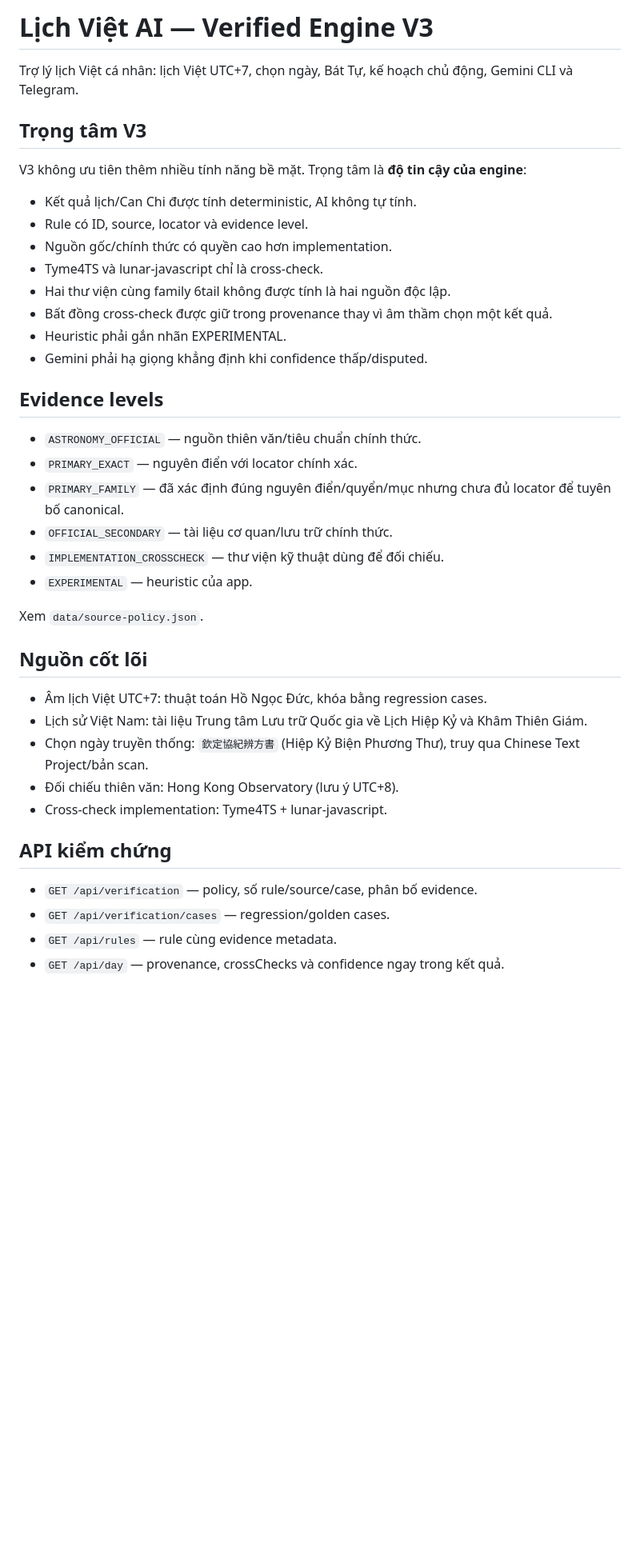
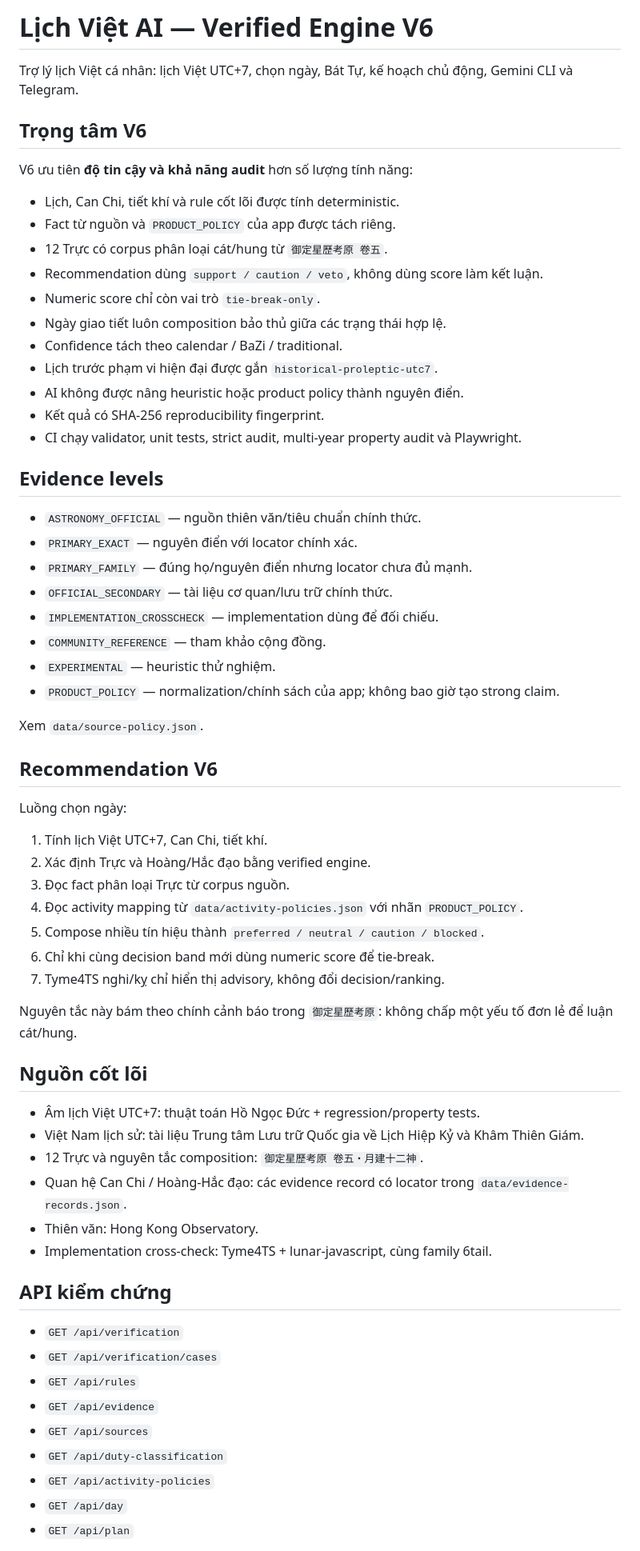
Before and after one commit to eddyvn98/LichViet-AI, a Markdown page: README.md, the part around one of its changes. Shown at 80% size. Drawn GitHub-style; blank space fills up the shorter version.

Commit message:
docs: rewrite README for verified engine v6

```diff
--- a/README.md
+++ b/README.md
@@ -1,43 +1,68 @@
-# Lịch Việt AI — Verified Engine V3
+# Lịch Việt AI — Verified Engine V6
 
 Trợ lý lịch Việt cá nhân: lịch Việt UTC+7, chọn ngày, Bát Tự, kế hoạch chủ động, Gemini CLI và Telegram.
 
-## Trọng tâm V3
+## Trọng tâm V6
 
-V3 không ưu tiên thêm nhiều tính năng bề mặt. Trọng tâm là **độ tin cậy của engine**:
+V6 ưu tiên **độ tin cậy và khả năng audit** hơn số lượng tính năng:
 
-- Kết quả lịch/Can Chi được tính deterministic, AI không tự tính.
-- Rule có ID, source, locator và evidence level.
-- Nguồn gốc/chính thức có quyền cao hơn implementation.
-- Tyme4TS và lunar-javascript chỉ là cross-check.
-- Hai thư viện cùng family 6tail không được tính là hai nguồn độc lập.
-- Bất đồng cross-check được giữ trong provenance thay vì âm thầm chọn một kết quả.
-- Heuristic phải gắn nhãn EXPERIMENTAL.
-- Gemini phải hạ giọng khẳng định khi confidence thấp/disputed.
+- Lịch, Can Chi, tiết khí và rule cốt lõi được tính deterministic.
+- Fact từ nguồn và `PRODUCT_POLICY` của app được tách riêng.
+- 12 Trực có corpus phân loại cát/hung từ `御定星歷考原 卷五`.
+- Recommendation dùng `support / caution / veto`, không dùng score làm kết luận.
+- Numeric score chỉ còn vai trò `tie-break-only`.
+- Ngày giao tiết luôn composition bảo thủ giữa các trạng thái hợp lệ.
+- Confidence tách theo calendar / BaZi / traditional.
+- Lịch trước phạm vi hiện đại được gắn `historical-proleptic-utc7`.
+- AI không được nâng heuristic hoặc product policy thành nguyên điển.
+- Kết quả có SHA-256 reproducibility fingerprint.
+- CI chạy validator, unit tests, strict audit, multi-year property audit và Playwright.
 
 ## Evidence levels
 
 - `ASTRONOMY_OFFICIAL` — nguồn thiên văn/tiêu chuẩn chính thức.
 - `PRIMARY_EXACT` — nguyên điển với locator chính xác.
-- `PRIMARY_FAMILY` — đã xác định đúng nguyên điển/quyển/mục nhưng chưa đủ locator để tuyên bố canonical.
+- `PRIMARY_FAMILY` — đúng họ/nguyên điển nhưng locator chưa đủ mạnh.
 - `OFFICIAL_SECONDARY` — tài liệu cơ quan/lưu trữ chính thức.
-- `IMPLEMENTATION_CROSSCHECK` — thư viện kỹ thuật dùng để đối chiếu.
-- `EXPERIMENTAL` — heuristic của app.
+- `IMPLEMENTATION_CROSSCHECK` — implementation dùng để đối chiếu.
+- `COMMUNITY_REFERENCE` — tham khảo cộng đồng.
+- `EXPERIMENTAL` — heuristic thử nghiệm.
+- `PRODUCT_POLICY` — normalization/chính sách của app; không bao giờ tạo strong claim.
 
 Xem `data/source-policy.json`.
 
+## Recommendation V6
+
+Luồng chọn ngày:
+
+1. Tính lịch Việt UTC+7, Can Chi, tiết khí.
+2. Xác định Trực và Hoàng/Hắc đạo bằng verified engine.
+3. Đọc fact phân loại Trực từ corpus nguồn.
+4. Đọc activity mapping từ `data/activity-policies.json` với nhãn `PRODUCT_POLICY`.
+5. Compose nhiều tín hiệu thành `preferred / neutral / caution / blocked`.
+6. Chỉ khi cùng decision band mới dùng numeric score để tie-break.
+7. Tyme4TS nghi/kỵ chỉ hiển thị advisory, không đổi decision/ranking.
+
+Nguyên tắc này bám theo chính cảnh báo trong `御定星歷考原`: không chấp một yếu tố đơn lẻ để luận cát/hung.
+
 ## Nguồn cốt lõi
 
-- Âm lịch Việt UTC+7: thuật toán Hồ Ngọc Đức, khóa bằng regression cases.
-- Lịch sử Việt Nam: tài liệu Trung tâm Lưu trữ Quốc gia về Lịch Hiệp Kỷ và Khâm Thiên Giám.
-- Chọn ngày truyền thống: `欽定協紀辨方書` (Hiệp Kỷ Biện Phương Thư), truy qua Chinese Text Project/bản scan.
-- Đối chiếu thiên văn: Hong Kong Observatory (lưu ý UTC+8).
-- Cross-check implementation: Tyme4TS + lunar-javascript.
+- Âm lịch Việt UTC+7: thuật toán Hồ Ngọc Đức + regression/property tests.
+- Việt Nam lịch sử: tài liệu Trung tâm Lưu trữ Quốc gia về Lịch Hiệp Kỷ và Khâm Thiên Giám.
+- 12 Trực và nguyên tắc composition: `御定星歷考原 卷五・月建十二神`.
+- Quan hệ Can Chi / Hoàng-Hắc đạo: các evidence record có locator trong `data/evidence-records.json`.
+- Thiên văn: Hong Kong Observatory.
+- Implementation cross-check: Tyme4TS + lunar-javascript, cùng family 6tail.
 
 ## API kiểm chứng
 
-- `GET /api/verification` — policy, số rule/source/case, phân bố evidence.
-- `GET /api/verification/cases` — regression/golden cases.
-- `GET /api/rules` — rule cùng evidence metadata.
-- `GET /api/day` — provenance, crossChecks và confidence ngay trong kết quả.
+- `GET /api/verification`
+- `GET /api/verification/cases`
+- `GET /api/rules`
+- `GET /api/evidence`
+- `GET /api/sources`
+- `GET /api/duty-classification`
+- `GET /api/activity-policies`
+- `GET /api/day`
+- `GET /api/plan`
 
```
Also changed, not shown: other parts of README.md (+15 -15 lines).
